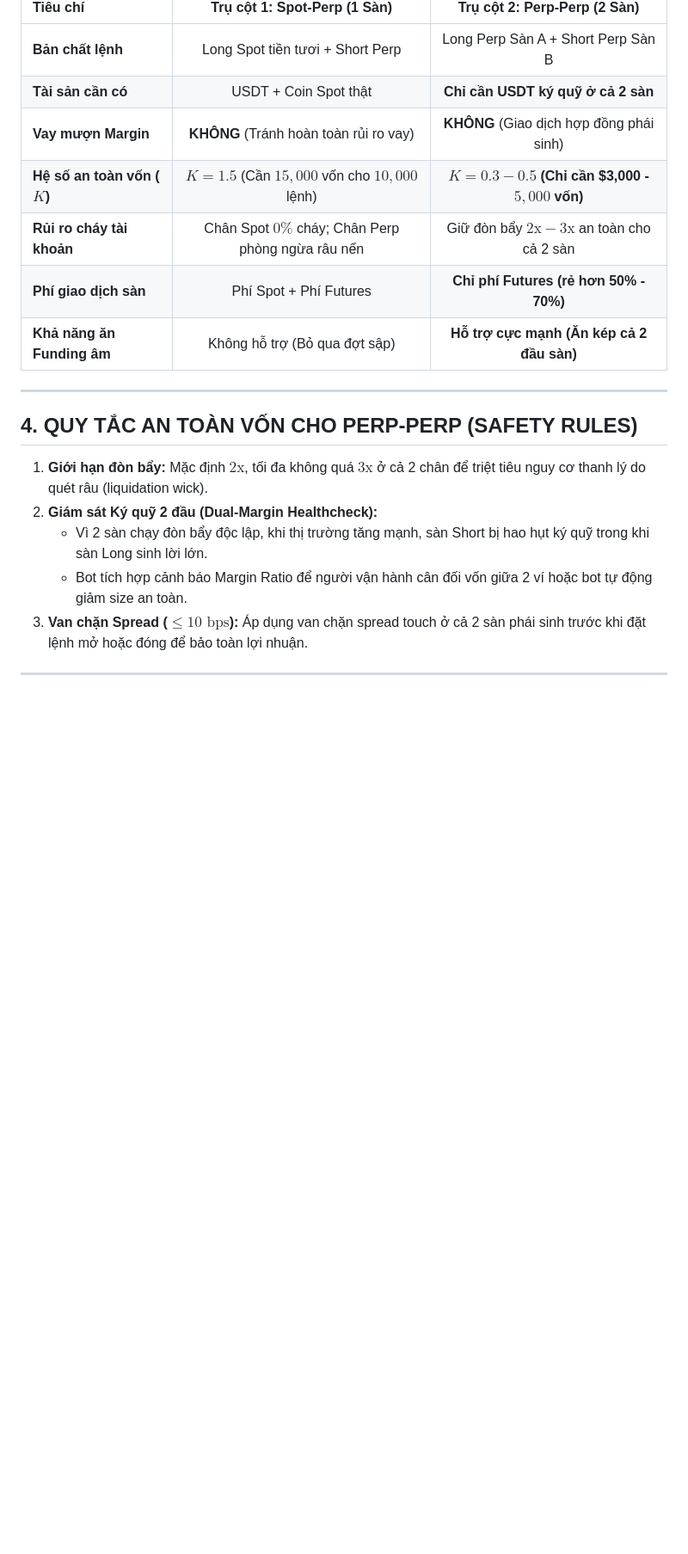
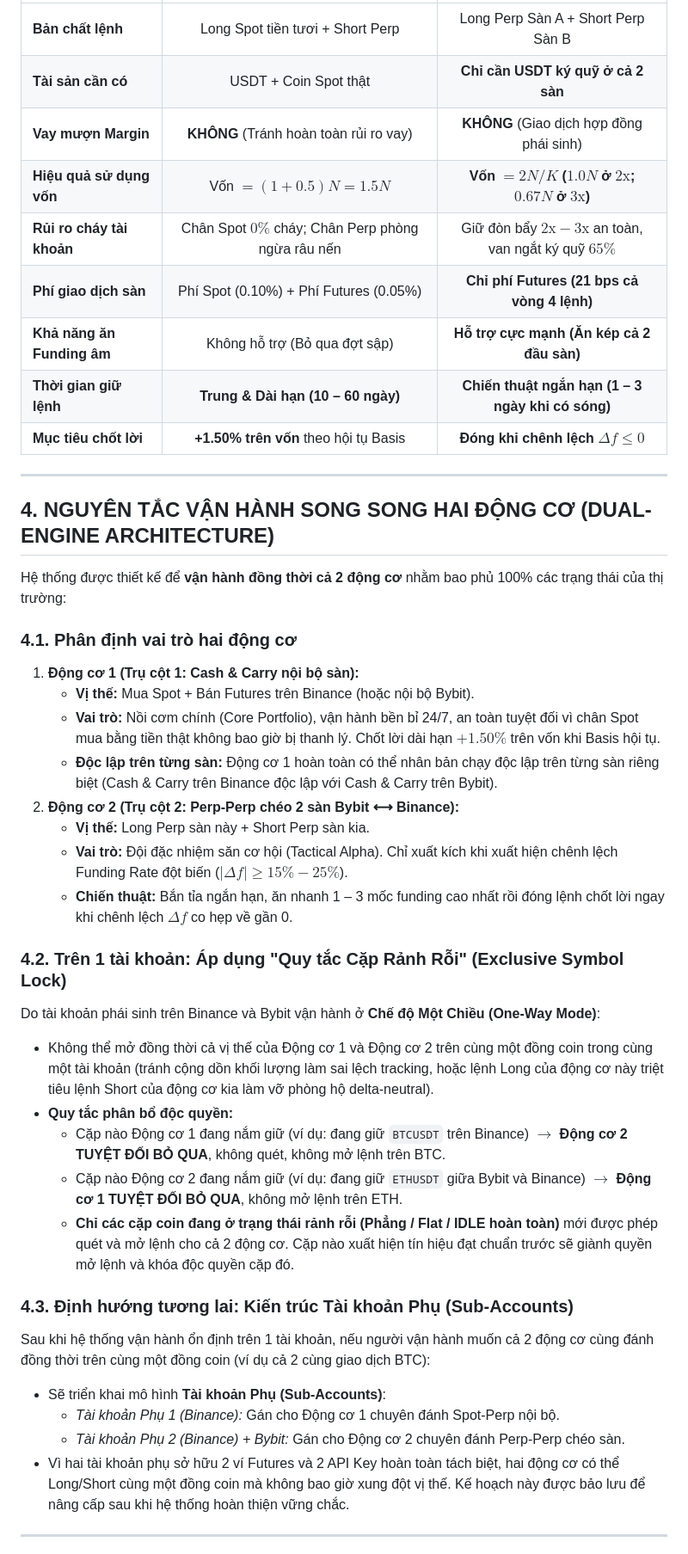
Before and after one commit to khonghao0109/funding-rate-arbitrage, a Markdown page: docs/MULTI-DIRECTIONAL-ARBITRAGE-MATRIX.md, the part around one of its changes. Shown at 86% size. Drawn GitHub-style; blank space fills up the shorter version.

Commit message:
docs: document Dual-Engine architecture, Exclusive Symbol Lock rule, and corrected capital efficiency

```diff
--- a/docs/MULTI-DIRECTIONAL-ARBITRAGE-MATRIX.md
+++ b/docs/MULTI-DIRECTIONAL-ARBITRAGE-MATRIX.md
@@ -86,20 +86,43 @@ Khi mở rộng sang nhiều sàn (Binance + Bybit + Hyperliquid DEX + OKX...):
 | **Bản chất lệnh** | Long Spot tiền tươi + Short Perp | Long Perp Sàn A + Short Perp Sàn B |
 | **Tài sản cần có** | USDT + Coin Spot thật | **Chỉ cần USDT ký quỹ ở cả 2 sàn** |
 | **Vay mượn Margin** | **KHÔNG** (Tránh hoàn toàn rủi ro vay) | **KHÔNG** (Giao dịch hợp đồng phái sinh) |
-| **Hệ số an toàn vốn ($K$)** | $K = 1.5$ (Cần $15,000$ vốn cho $10,000$ lệnh) | **$K = 0.3 - 0.5$ (Chỉ cần $3,000 - $5,000$ vốn)** |
-| **Rủi ro cháy tài khoản** | Chân Spot $0\%$ cháy; Chân Perp phòng ngừa râu nến | Giữ đòn bẩy $2\text{x} - 3\text{x}$ an toàn cho cả 2 sàn |
-| **Phí giao dịch sàn** | Phí Spot + Phí Futures | **Chỉ phí Futures (rẻ hơn 50% - 70%)** |
+| **Hiệu quả sử dụng vốn** | Vốn $= (1 + 0.5) N = 1.5N$ | **Vốn $= 2N/K$ ($1.0N$ ở $2\text{x}$; $0.67N$ ở $3\text{x}$)** |
+| **Rủi ro cháy tài khoản** | Chân Spot $0\%$ cháy; Chân Perp phòng ngừa râu nến | Giữ đòn bẩy $2\text{x} - 3\text{x}$ an toàn, van ngắt ký quỹ $65\%$ |
+| **Phí giao dịch sàn** | Phí Spot (0.10%) + Phí Futures (0.05%) | **Chỉ phí Futures (21 bps cả vòng 4 lệnh)** |
 | **Khả năng ăn Funding âm** | Không hỗ trợ (Bỏ qua đợt sập) | **Hỗ trợ cực mạnh (Ăn kép cả 2 đầu sàn)** |
+| **Thời gian giữ lệnh** | **Trung & Dài hạn (10 – 60 ngày)** | **Chiến thuật ngắn hạn (1 – 3 ngày khi có sóng)** |
+| **Mục tiêu chốt lời** | **+1.50% trên vốn** theo hội tụ Basis | **Đóng khi chênh lệch $\Delta f \le 0$** |
 
 ---
 
-## 4. QUY TẮC AN TOÀN VỐN CHO PERP-PERP (SAFETY RULES)
+## 4. NGUYÊN TẮC VẬN HÀNH SONG SONG HAI ĐỘNG CƠ (DUAL-ENGINE ARCHITECTURE)
 
-1. **Giới hạn đòn bẩy:** Mặc định $2\text{x}$, tối đa không quá $3\text{x}$ ở cả 2 chân để triệt tiêu nguy cơ thanh lý do quét râu (liquidation wick).
-2. **Giám sát Ký quỹ 2 đầu (Dual-Margin Healthcheck):**
-   * Vì 2 sàn chạy đòn bẩy độc lập, khi thị trường tăng mạnh, sàn Short bị hao hụt ký quỹ trong khi sàn Long sinh lời lớn.
-   * Bot tích hợp cảnh báo Margin Ratio để người vận hành cân đối vốn giữa 2 ví hoặc bot tự động giảm size an toàn.
-3. **Van chặn Spread ($\le 10\text{ bps}$):** Áp dụng van chặn spread touch ở cả 2 sàn phái sinh trước khi đặt lệnh mở hoặc đóng để bảo toàn lợi nhuận.
+Hệ thống được thiết kế để **vận hành đồng thời cả 2 động cơ** nhằm bao phủ 100% các trạng thái của thị trường:
+
+### 4.1. Phân định vai trò hai động cơ
+1. **Động cơ 1 (Trụ cột 1: Cash & Carry nội bộ sàn):**
+   - **Vị thế:** Mua Spot + Bán Futures trên Binance (hoặc nội bộ Bybit).
+   - **Vai trò:** Nồi cơm chính (Core Portfolio), vận hành bền bỉ 24/7, an toàn tuyệt đối vì chân Spot mua bằng tiền thật không bao giờ bị thanh lý. Chốt lời dài hạn $+1.50\%$ trên vốn khi Basis hội tụ.
+   - **Độc lập trên từng sàn:** Động cơ 1 hoàn toàn có thể nhân bản chạy độc lập trên từng sàn riêng biệt (Cash & Carry trên Binance độc lập với Cash & Carry trên Bybit).
+2. **Động cơ 2 (Trụ cột 2: Perp-Perp chéo 2 sàn Bybit ⟷ Binance):**
+   - **Vị thế:** Long Perp sàn này + Short Perp sàn kia.
+   - **Vai trò:** Đội đặc nhiệm săn cơ hội (Tactical Alpha). Chỉ xuất kích khi xuất hiện chênh lệch Funding Rate đột biến ($|\Delta f| \ge 15\% - 25\%$).
+   - **Chiến thuật:** Bắn tỉa ngắn hạn, ăn nhanh 1 – 3 mốc funding cao nhất rồi đóng lệnh chốt lời ngay khi chênh lệch $\Delta f$ co hẹp về gần 0.
+
+### 4.2. Trên 1 tài khoản: Áp dụng "Quy tắc Cặp Rảnh Rỗi" (Exclusive Symbol Lock)
+Do tài khoản phái sinh trên Binance và Bybit vận hành ở **Chế độ Một Chiều (One-Way Mode)**:
+- Không thể mở đồng thời cả vị thế của Động cơ 1 và Động cơ 2 trên cùng một đồng coin trong cùng một tài khoản (tránh cộng dồn khối lượng làm sai lệch tracking, hoặc lệnh Long của động cơ này triệt tiêu lệnh Short của động cơ kia làm vỡ phòng hộ delta-neutral).
+- **Quy tắc phân bổ độc quyền:**
+  - Cặp nào Động cơ 1 đang nắm giữ (ví dụ: đang giữ `BTCUSDT` trên Binance) $\rightarrow$ **Động cơ 2 TUYỆT ĐỐI BỎ QUA**, không quét, không mở lệnh trên BTC.
+  - Cặp nào Động cơ 2 đang nắm giữ (ví dụ: đang giữ `ETHUSDT` giữa Bybit và Binance) $\rightarrow$ **Động cơ 1 TUYỆT ĐỐI BỎ QUA**, không mở lệnh trên ETH.
+  - **Chỉ các cặp coin đang ở trạng thái rảnh rỗi (Phẳng / Flat / IDLE hoàn toàn)** mới được phép quét và mở lệnh cho cả 2 động cơ. Cặp nào xuất hiện tín hiệu đạt chuẩn trước sẽ giành quyền mở lệnh và khóa độc quyền cặp đó.
+
+### 4.3. Định hướng tương lai: Kiến trúc Tài khoản Phụ (Sub-Accounts)
+Sau khi hệ thống vận hành ổn định trên 1 tài khoản, nếu người vận hành muốn cả 2 động cơ cùng đánh đồng thời trên cùng một đồng coin (ví dụ cả 2 cùng giao dịch BTC):
+- Sẽ triển khai mô hình **Tài khoản Phụ (Sub-Accounts)**:
+  - *Tài khoản Phụ 1 (Binance):* Gán cho Động cơ 1 chuyên đánh Spot-Perp nội bộ.
+  - *Tài khoản Phụ 2 (Binance) + Bybit:* Gán cho Động cơ 2 chuyên đánh Perp-Perp chéo sàn.
+- Vì hai tài khoản phụ sở hữu 2 ví Futures và 2 API Key hoàn toàn tách biệt, hai động cơ có thể Long/Short cùng một đồng coin mà không bao giờ xung đột vị thế. Kế hoạch này được bảo lưu để nâng cấp sau khi hệ thống hoàn thiện vững chắc.
 
 ---
 
```
Also changed, not shown: other parts of docs/MULTI-DIRECTIONAL-ARBITRAGE-MATRIX.md (+16 -5 lines).
